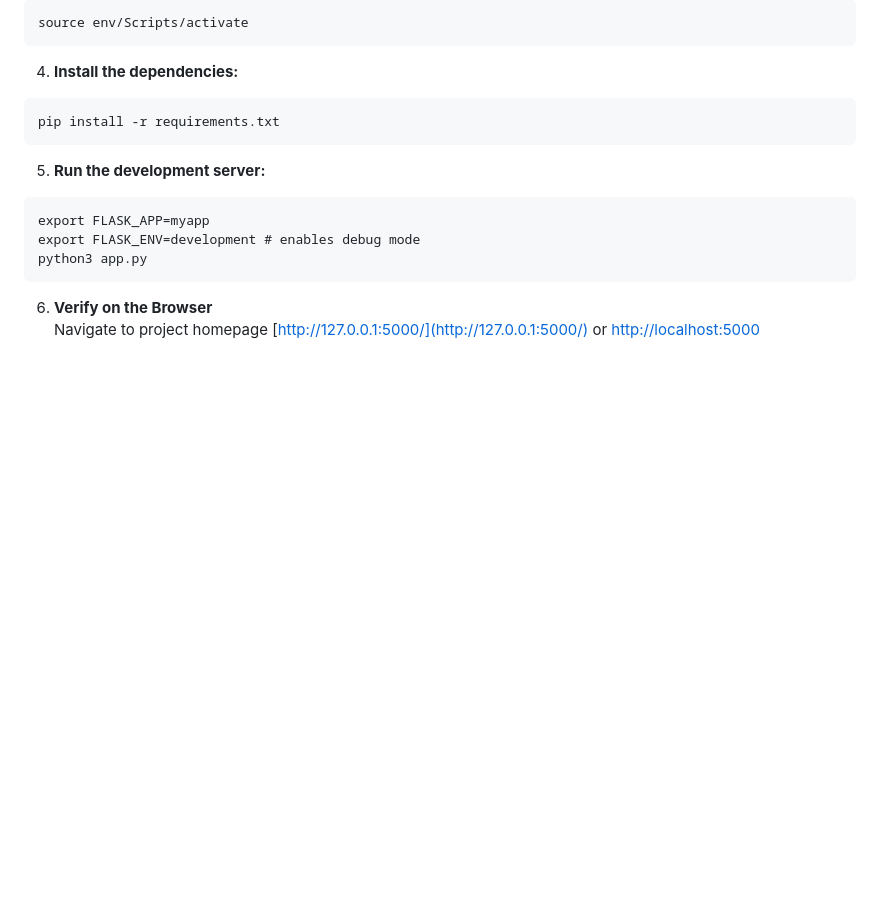
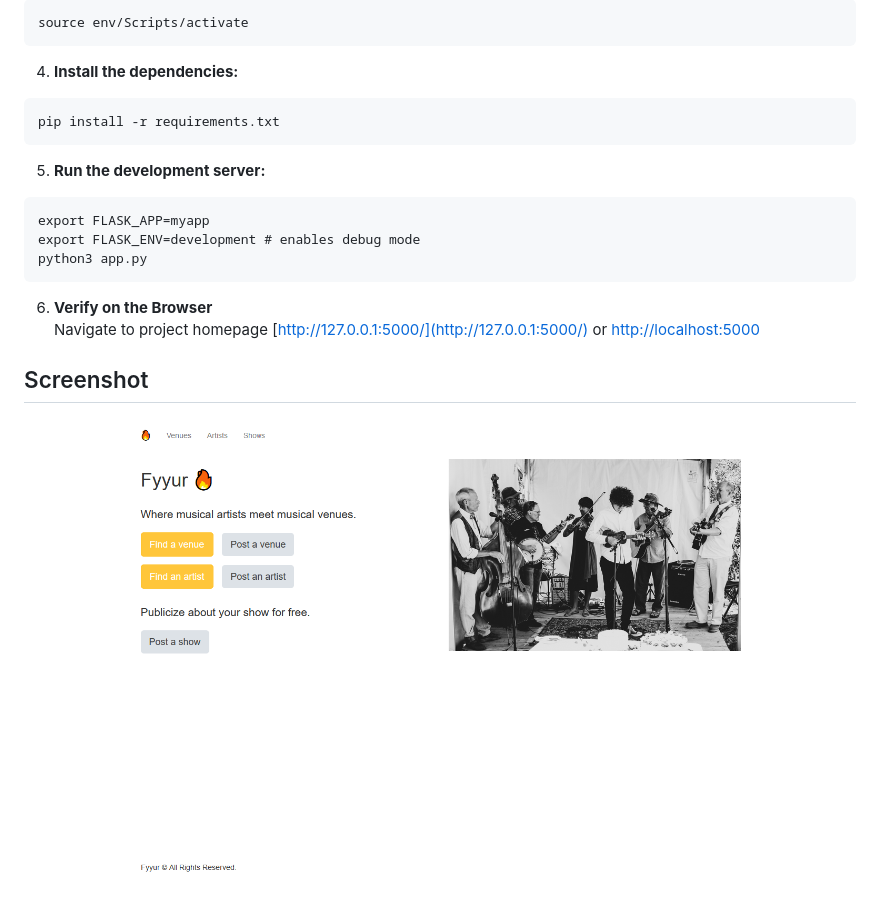
Before and after one commit to ahmedaefattah/fyyur, a Markdown page: README.md, the part around the change. Rendered like a GitHub page; pictures changed too: screenshot/screenshot.png (added); blank space fills up the shorter version.

Commit message:
add screenshot

```diff
--- a/README.md
+++ b/README.md
@@ -123,3 +123,7 @@ python3 app.py
 
 6. **Verify on the Browser**<br>
 Navigate to project homepage [http://127.0.0.1:5000/](http://127.0.0.1:5000/) or [http://localhost:5000](http://localhost:5000)
+
+## Screenshot
+
+  ![screenShot](https://github.com/ahmedaefattah/fyyur/blob/main/screenshot/screenshot.png)
```
